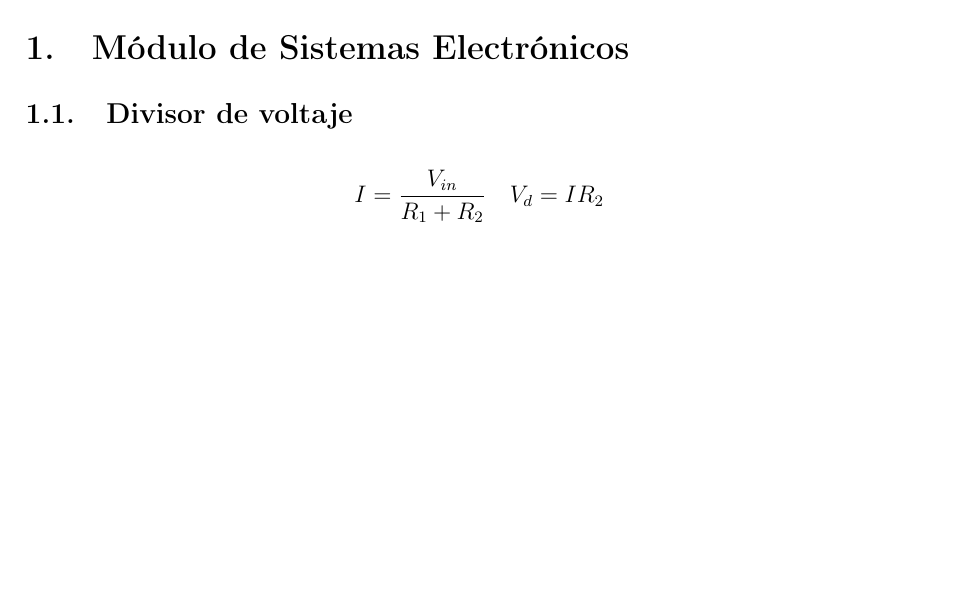
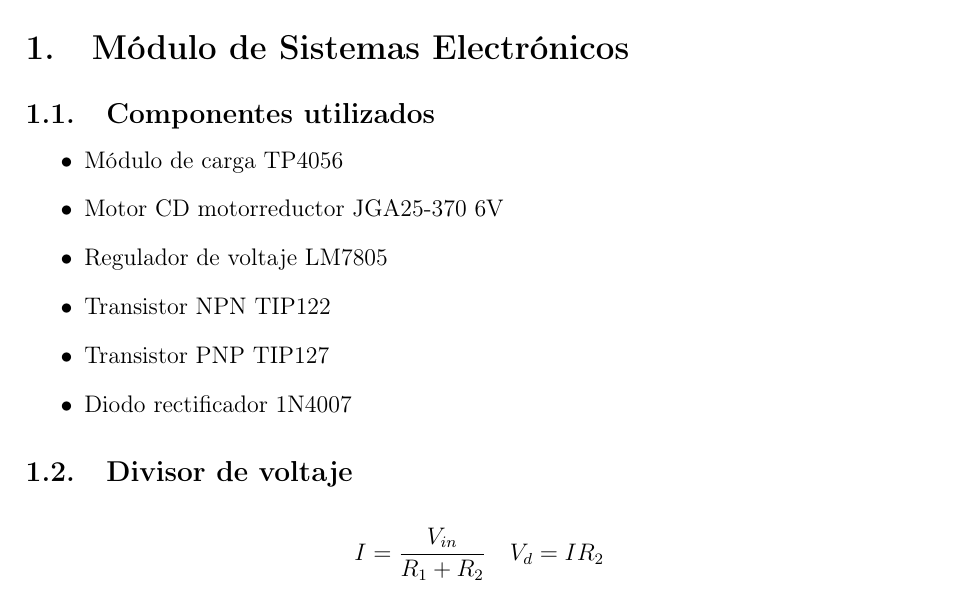
Before and after one commit to ian16munoz3nunez1/hueSort, a LaTeX document (doc/main.tex, which reads doc/electronicos.tex): part of page 2 of 12, cut so that both start at the same text, the shorter picture padded with empty space. Compiled offline with pdfLaTeX.

Commit message:
Eletronic components list added to elecrtonics section in document

```diff
--- a/doc/electronicos.tex
+++ b/doc/electronicos.tex
@@ -1,4 +1,18 @@
 \section{Módulo de Sistemas Electrónicos}
+
+\subsection{Componentes utilizados}
+
+{\justify
+    \renewcommand{\labelitemi}{$\bullet$}
+    \begin{itemize}
+        \item Módulo de carga TP4056
+        \item Motor CD motorreductor JGA25-370 6V
+        \item Regulador de voltaje LM7805
+        \item Transistor NPN TIP122
+        \item Transistor PNP TIP127
+        \item Diodo rectificador 1N4007
+    \end{itemize}
+}
 
 \subsection{Divisor de voltaje}
 
```
Also changed, not shown: 1 other file.
